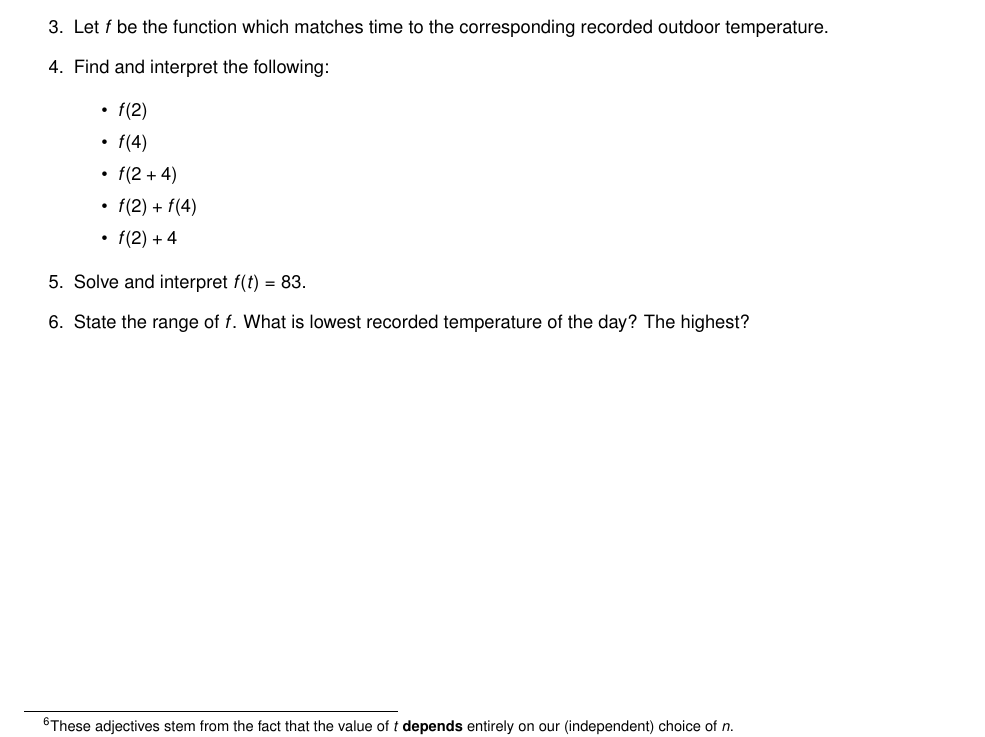
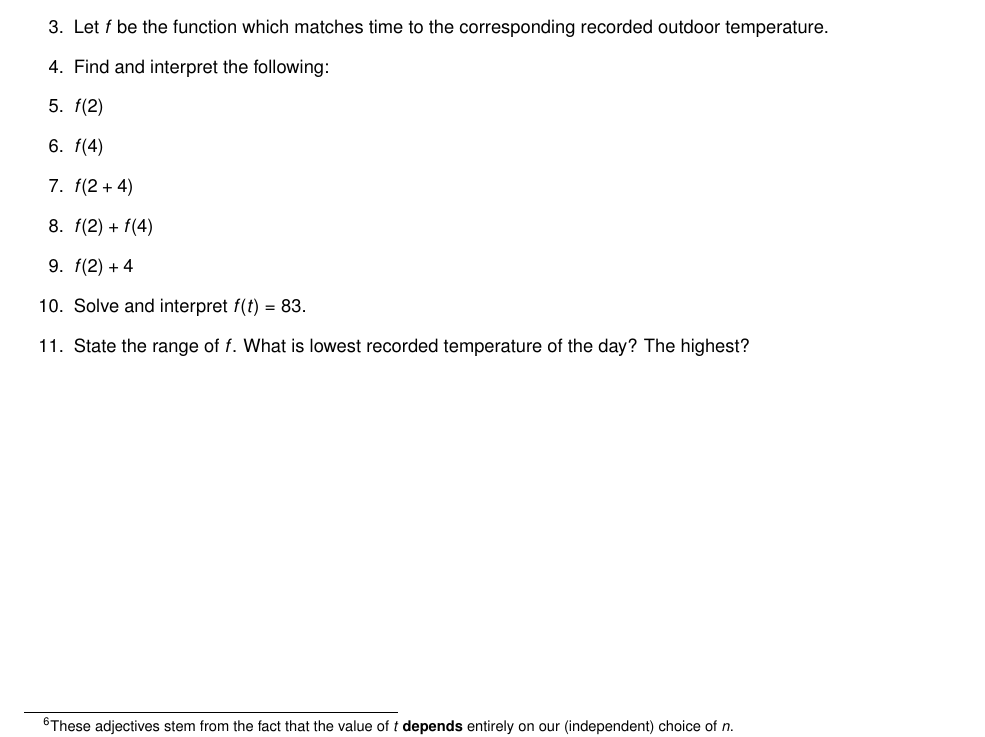
Before and after one commit to wiobber/Precalc4i, a LaTeX document (IntroductiontoFunctions/FunctionsandtheirRepresentations.tex): part of page 4 of 4, cut so that both start at the same text. Compiled offline with pdfLaTeX; a LaTeX package or settings file that is missing is left out.

Commit message:
nothing nested

```diff
--- a/IntroductiontoFunctions/FunctionsandtheirRepresentations.tex
+++ b/IntroductiontoFunctions/FunctionsandtheirRepresentations.tex
@@ -199,7 +199,7 @@ While the concept of a function is very general in scope, we will be focusing pr
 
 
 
-\begin{itemize}
+%\begin{itemize}
 
 \item  $f(2)$
 
@@ -211,7 +211,7 @@ While the concept of a function is very general in scope, we will be focusing pr
 
 \item  $f(2) + 4$
 
-\end{itemize}
+%\end{itemize}
 
 
 \item  Solve and interpret $f(t) = 83$.
```
